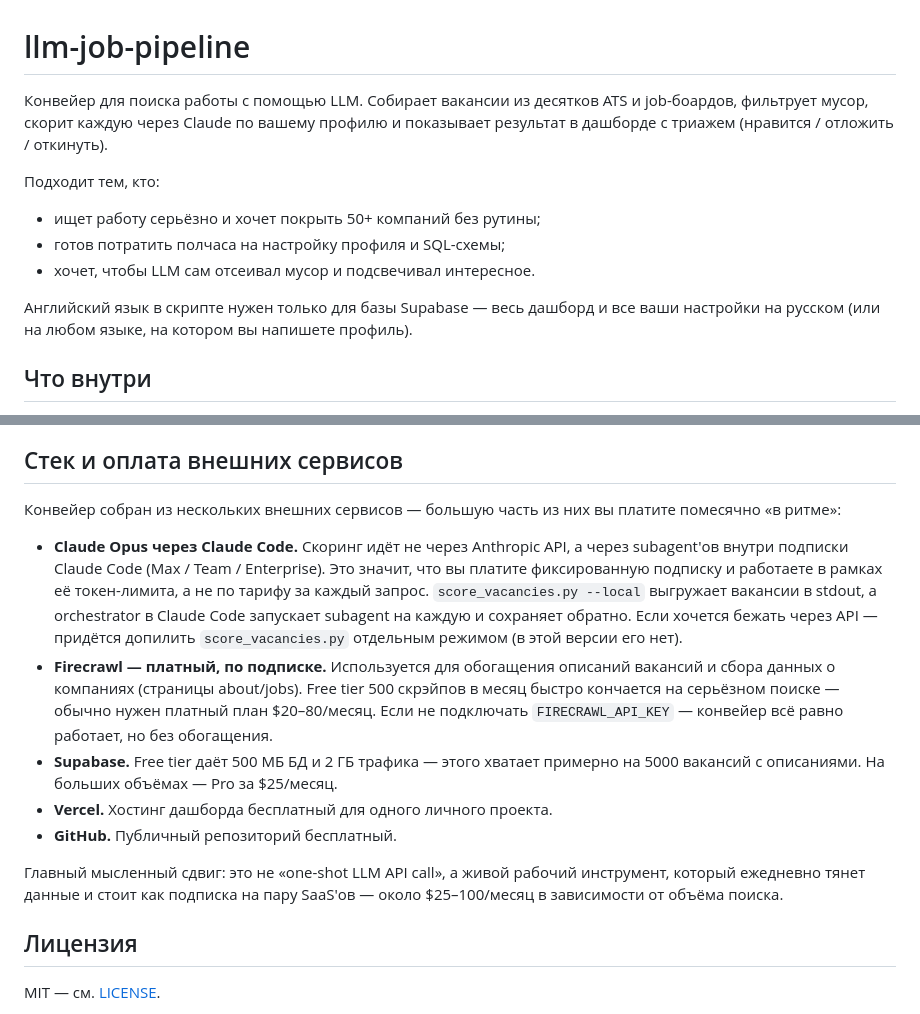
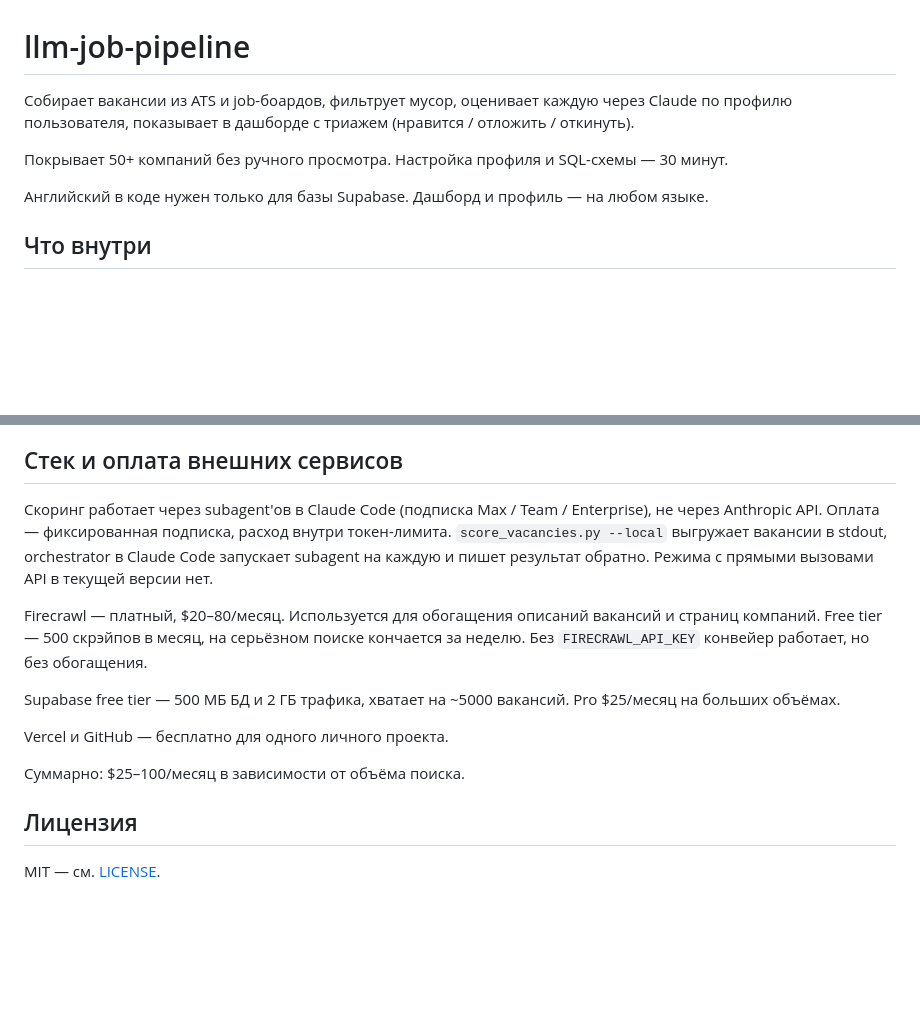
Before and after one commit to ncalavera/llm-job-pipeline, a Markdown page: README.md, 2 parts joined by grey strips. Rendered like a GitHub page; blank space fills up the shorter version.

Commit message:
docs: tighten README — drop preambles and rhetorical wrap-ups
- Intro: facts only, no "подходит тем, кто" framing.
- Стек section: drop "главный мысленный сдвиг" closer, drop "в ритме"
  metaphor, drop bullet padding. Each service = direct factual paragraph.

Co-Authored-By: Claude Opus 4.7 (1M context) <noreply@anthropic.com>

```diff
--- a/README.md
+++ b/README.md
@@ -1,19 +1,14 @@
 # llm-job-pipeline
 
-Конвейер для поиска работы с помощью LLM. Собирает вакансии из десятков
-ATS и job-боардов, фильтрует мусор, скорит каждую через Claude по вашему
-профилю и показывает результат в дашборде с триажем (нравится / отложить
-/ откинуть).
+Собирает вакансии из ATS и job-боардов, фильтрует мусор, оценивает
+каждую через Claude по профилю пользователя, показывает в дашборде с
+триажем (нравится / отложить / откинуть).
 
-Подходит тем, кто:
+Покрывает 50+ компаний без ручного просмотра. Настройка профиля и
+SQL-схемы — 30 минут.
 
-- ищет работу серьёзно и хочет покрыть 50+ компаний без рутины;
-- готов потратить полчаса на настройку профиля и SQL-схемы;
-- хочет, чтобы LLM сам отсеивал мусор и подсвечивал интересное.
-
-Английский язык в скрипте нужен только для базы Supabase
-— весь дашборд и все ваши настройки на русском (или на любом языке, на
-котором вы напишете профиль).
+Английский в коде нужен только для базы Supabase. Дашборд и профиль —
+на любом языке.
 
 ## Что внутри
 
@@ -167,32 +162,24 @@ vercel --prod
 
 ## Стек и оплата внешних сервисов
 
-Конвейер собран из нескольких внешних сервисов — большую часть из них
-вы платите помесячно «в ритме»:
+Скоринг работает через subagent'ов в Claude Code (подписка Max / Team /
+Enterprise), не через Anthropic API. Оплата — фиксированная подписка,
+расход внутри токен-лимита. `score_vacancies.py --local` выгружает
+вакансии в stdout, orchestrator в Claude Code запускает subagent на
+каждую и пишет результат обратно. Режима с прямыми вызовами API в
+текущей версии нет.
 
-- **Claude Opus через Claude Code.** Скоринг идёт не через Anthropic
-  API, а через subagent'ов внутри подписки Claude Code (Max / Team /
-  Enterprise). Это значит, что вы платите фиксированную подписку и
-  работаете в рамках её токен-лимита, а не по тарифу за каждый запрос.
-  `score_vacancies.py --local` выгружает вакансии в stdout, а
-  orchestrator в Claude Code запускает subagent на каждую и сохраняет
-  обратно. Если хочется бежать через API — придётся допилить
-  `score_vacancies.py` отдельным режимом (в этой версии его нет).
-- **Firecrawl — платный, по подписке.** Используется для обогащения
-  описаний вакансий и сбора данных о компаниях (страницы about/jobs).
-  Free tier 500 скрэйпов в месяц быстро кончается на серьёзном поиске —
-  обычно нужен платный план $20–80/месяц. Если не подключать
-  `FIRECRAWL_API_KEY` — конвейер всё равно работает, но без обогащения.
-- **Supabase.** Free tier даёт 500 МБ БД и 2 ГБ трафика — этого хватает
-  примерно на 5000 вакансий с описаниями. На больших объёмах — Pro за
-  $25/месяц.
-- **Vercel.** Хостинг дашборда бесплатный для одного личного проекта.
-- **GitHub.** Публичный репозиторий бесплатный.
+Firecrawl — платный, $20–80/месяц. Используется для обогащения описаний
+вакансий и страниц компаний. Free tier — 500 скрэйпов в месяц, на
+серьёзном поиске кончается за неделю. Без `FIRECRAWL_API_KEY` конвейер
+работает, но без обогащения.
 
-Главный мысленный сдвиг: это не «one-shot LLM API call», а живой
-рабочий инструмент, который ежедневно тянет данные и стоит как
-подписка на пару SaaS'ов — около $25–100/месяц в зависимости от
-объёма поиска.
+Supabase free tier — 500 МБ БД и 2 ГБ трафика, хватает на ~5000
+вакансий. Pro $25/месяц на больших объёмах.
+
+Vercel и GitHub — бесплатно для одного личного проекта.
+
+Суммарно: $25–100/месяц в зависимости от объёма поиска.
 
 ## Лицензия
 
```
